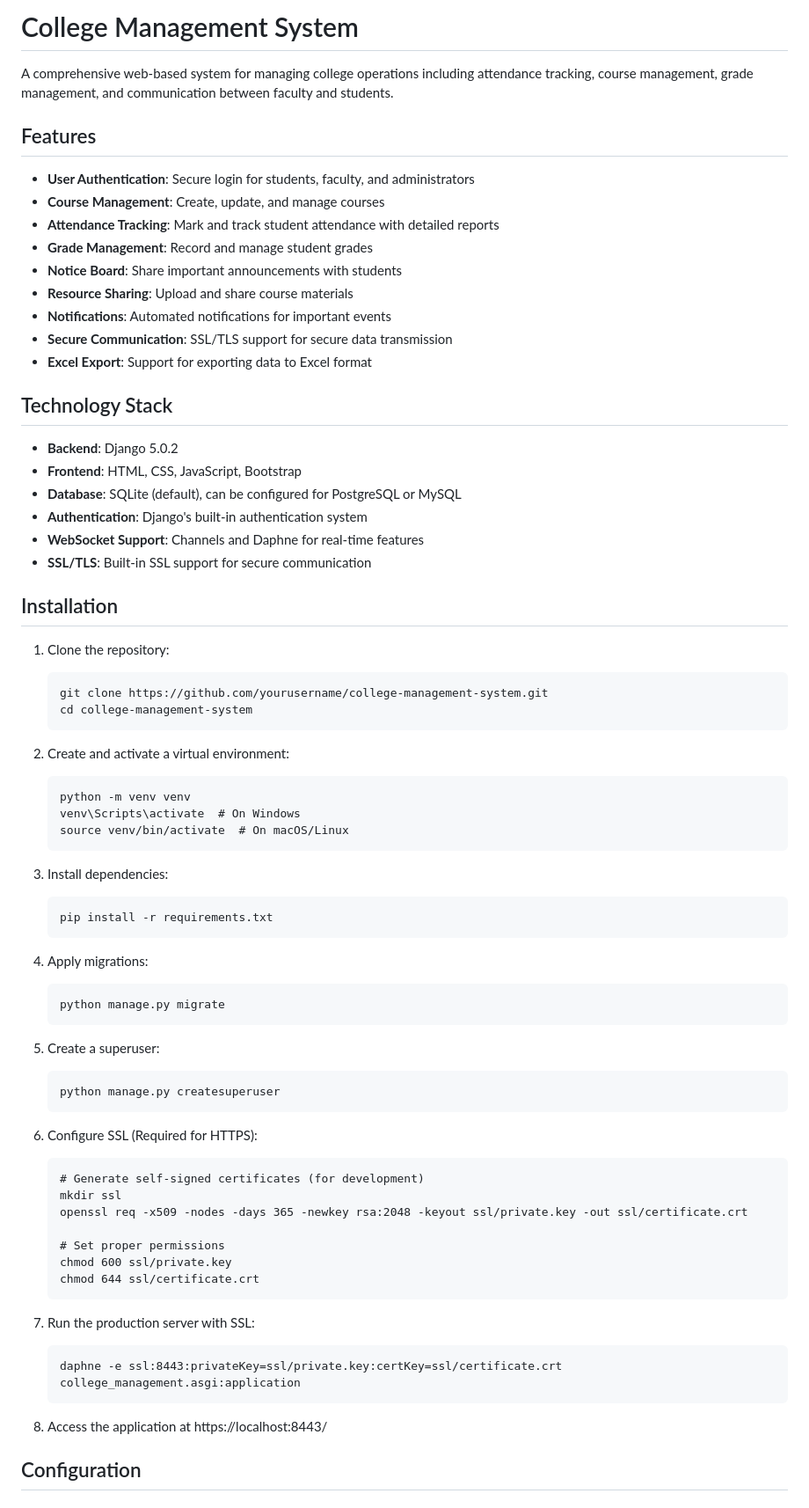
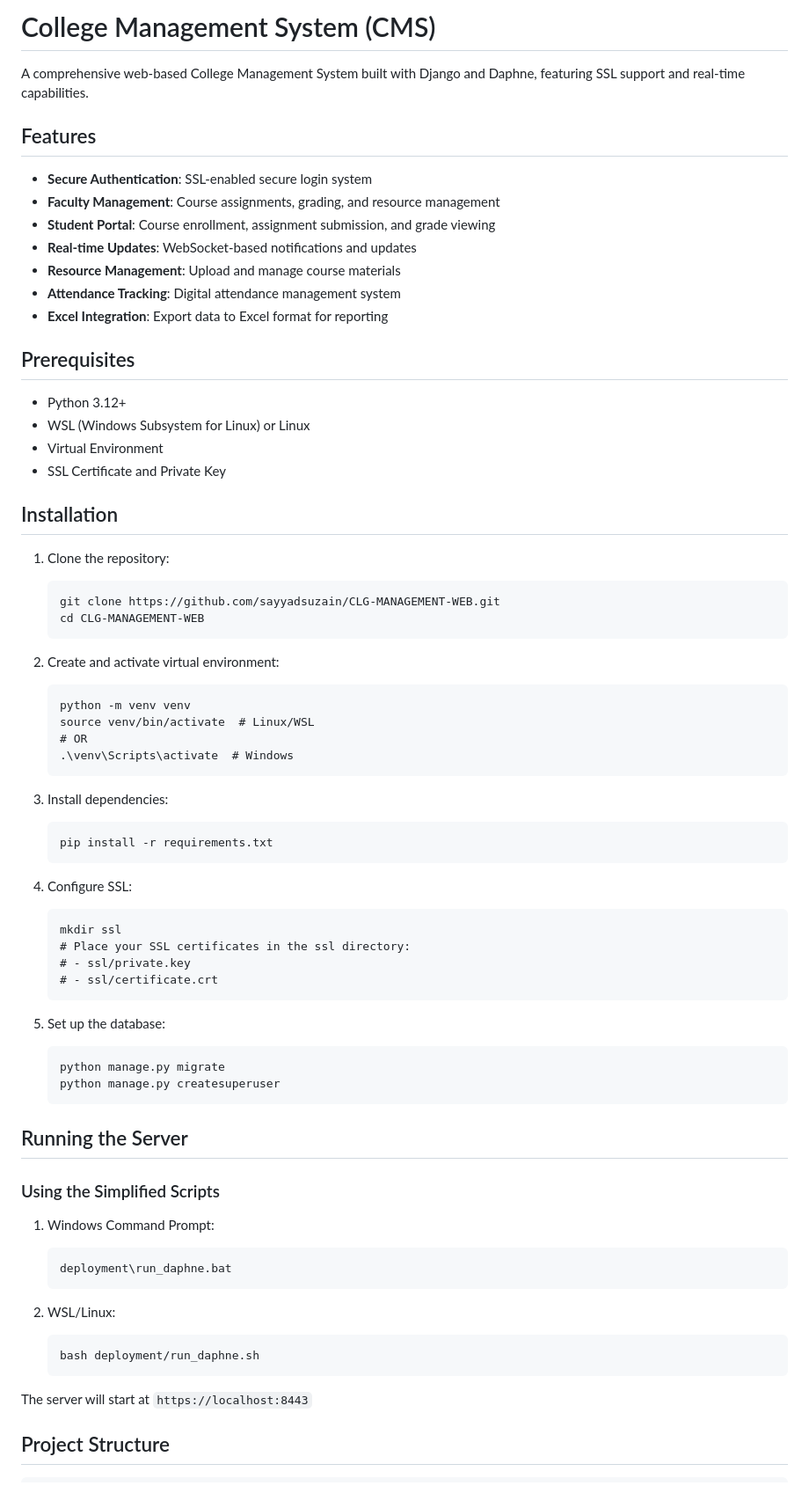
Before and after one commit to sayyadsuzain/CLG-MANAGEMENT-WEB, a Markdown page: README.md, the part around one of its changes. Shown at 88% size. Drawn GitHub-style.

````diff
--- a/README.md
+++ b/README.md
@@ -1,43 +1,40 @@
-# College Management System
+# College Management System (CMS)
 
-A comprehensive web-based system for managing college operations including attendance tracking, course management, grade management, and communication between faculty and students.
+A comprehensive web-based College Management System built with Django and Daphne, featuring SSL support and real-time capabilities.
 
 ## Features
 
-- **User Authentication**: Secure login for students, faculty, and administrators
-- **Course Management**: Create, update, and manage courses
-- **Attendance Tracking**: Mark and track student attendance with detailed reports
-- **Grade Management**: Record and manage student grades
-- **Notice Board**: Share important announcements with students
-- **Resource Sharing**: Upload and share course materials
-- **Notifications**: Automated notifications for important events
-- **Secure Communication**: SSL/TLS support for secure data transmission
-- **Excel Export**: Support for exporting data to Excel format
+- **Secure Authentication**: SSL-enabled secure login system
+- **Faculty Management**: Course assignments, grading, and resource management
+- **Student Portal**: Course enrollment, assignment submission, and grade viewing
+- **Real-time Updates**: WebSocket-based notifications and updates
+- **Resource Management**: Upload and manage course materials
+- **Attendance Tracking**: Digital attendance management system
+- **Excel Integration**: Export data to Excel format for reporting
 
-## Technology Stack
+## Prerequisites
 
-- **Backend**: Django 5.0.2
-- **Frontend**: HTML, CSS, JavaScript, Bootstrap
-- **Database**: SQLite (default), can be configured for PostgreSQL or MySQL
-- **Authentication**: Django's built-in authentication system
-- **WebSocket Support**: Channels and Daphne for real-time features
-- **SSL/TLS**: Built-in SSL support for secure communication
+- Python 3.12+
+- WSL (Windows Subsystem for Linux) or Linux
+- Virtual Environment
+- SSL Certificate and Private Key
 
 ## Installation
 
 1. Clone the repository:
 
    ```
-   git clone https://github.com/yourusername/college-management-system.git
-   cd college-management-system
+   git clone https://github.com/sayyadsuzain/CLG-MANAGEMENT-WEB.git
+   cd CLG-MANAGEMENT-WEB
    ```
 
-2. Create and activate a virtual environment:
+2. Create and activate virtual environment:
 
    ```
    python -m venv venv
-   venv\Scripts\activate  # On Windows
-   source venv/bin/activate  # On macOS/Linux
+   source venv/bin/activate  # Linux/WSL
+   # OR
+   .\venv\Scripts\activate  # Windows
    ```
 
 3. Install dependencies:
@@ -46,37 +43,39 @@ A comprehensive web-based system for managing college operations including atten
    pip install -r requirements.txt
    ```
 
-4. Apply migrations:
+4. Configure SSL:
+
+   ```
+   mkdir ssl
+   # Place your SSL certificates in the ssl directory:
+   # - ssl/private.key
+   # - ssl/certificate.crt
+   ```
+
+5. Set up the database:
 
    ```
    python manage.py migrate
-   ```
-
-5. Create a superuser:
-
-   ```
    python manage.py createsuperuser
    ```
 
-6. Configure SSL (Required for HTTPS):
+## Running the Server
+
+### Using the Simplified Scripts
+
+1. Windows Command Prompt:
 
    ```
-   # Generate self-signed certificates (for development)
-   mkdir ssl
-   openssl req -x509 -nodes -days 365 -newkey rsa:2048 -keyout ssl/private.key -out ssl/certificate.crt
-
-   # Set proper permissions
-   chmod 600 ssl/private.key
-   chmod 644 ssl/certificate.crt
+   deployment\run_daphne.bat
    ```
 
-7. Run the production server with SSL:
+2. WSL/Linux:
 
    ```
-   daphne -e ssl:8443:privateKey=ssl/private.key:certKey=ssl/certificate.crt college_management.asgi:application
+   bash deployment/run_daphne.sh
    ```
 
-8. Access the application at https://localhost:8443/
+The server will start at `https://localhost:8443`
 
-## Configuration
+## Project Structure
 
````
Also changed, not shown: other parts of README.md (+32 -58 lines).
